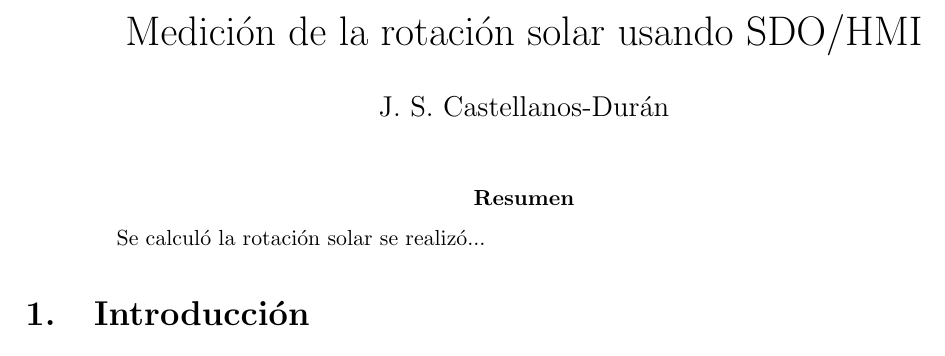
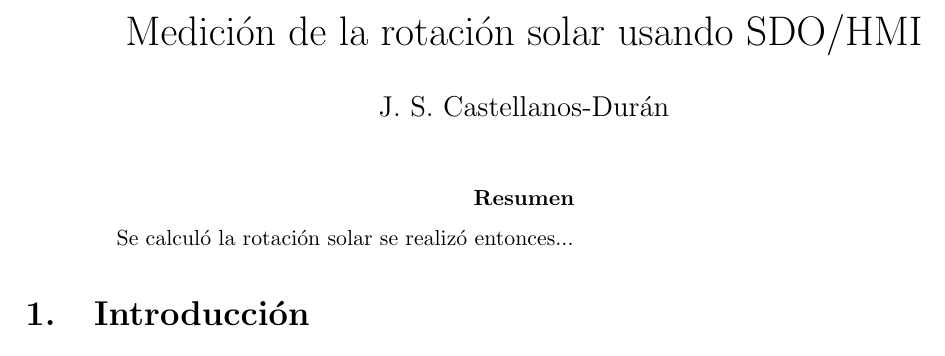
Before and after one commit to Sonnenkokodril/Solar_rotation, a LaTeX paper (document/report_solar_rotation.tex): part of the page, cut so that both start at the same text. Compiled offline with pdfLaTeX.

Commit message:
Document

```diff
--- a/document/report_solar_rotation.tex
+++ b/document/report_solar_rotation.tex
@@ -14,7 +14,7 @@
  \maketitle
 
  \begin{abstract}
- Se calculó la rotación solar  se realizó...
+ Se calculó la rotación solar  se realizó entonces...
  \end{abstract}
 
  \section{Introducción}
```
Also changed, not shown: document/report_solar_rotation.pdf.
